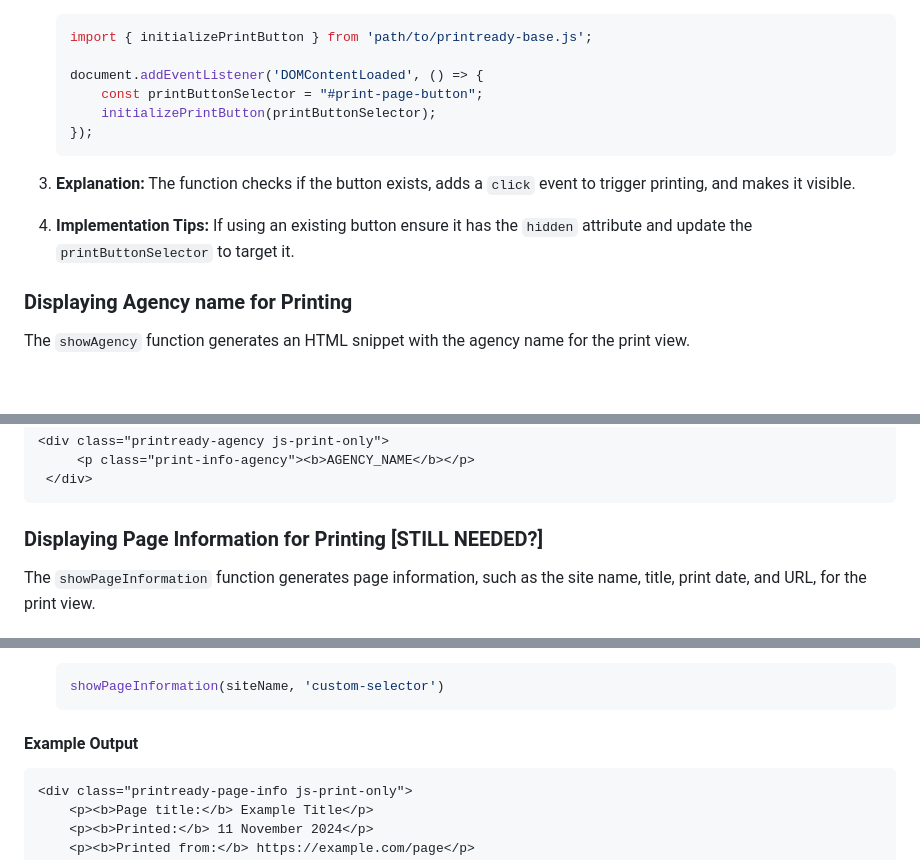
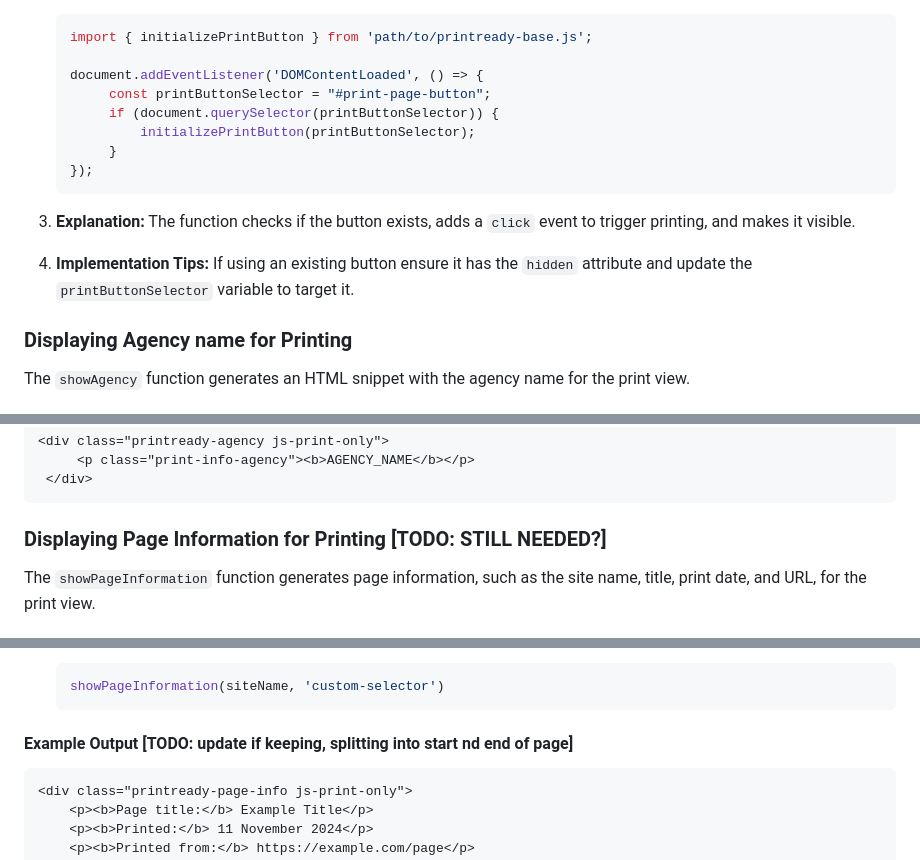
Before and after one commit to GOVTNZ/print-ready, a Markdown page: README.md, 3 parts joined by grey strips. Rendered like a GitHub page; blank space fills up the shorter version.

````diff
--- a/README.md
+++ b/README.md
@@ -199,14 +202,16 @@ This is optional. The `initializePrintButton` function enables a print button on
    import { initializePrintButton } from 'path/to/printready-base.js';
 
    document.addEventListener('DOMContentLoaded', () => {
-       const printButtonSelector = "#print-page-button";
-       initializePrintButton(printButtonSelector);
+        const printButtonSelector = "#print-page-button";
+        if (document.querySelector(printButtonSelector)) {
+            initializePrintButton(printButtonSelector);
+        }
    });
    ```
 
 3. **Explanation:** The function checks if the button exists, adds a `click` event to trigger printing, and makes it visible.
 
-4. **Implementation Tips:** If using an existing button ensure it has the `hidden` attribute and update the `printButtonSelector` to target it.
+4. **Implementation Tips:** If using an existing button ensure it has the `hidden` attribute and update the `printButtonSelector` variable to target it.
 
 
 ### Displaying Agency name for Printing
@@ -244,7 +249,7 @@ The `showAgency` function generates an HTML snippet with the agency name for the
    ```
 
 
-### Displaying Page Information for Printing [STILL NEEDED?]
+### Displaying Page Information for Printing [TODO:  STILL NEEDED?]
 
 The `showPageInformation` function generates page information, such as the site name, title, print date, and URL, for the print view.
 
@@ -271,7 +276,7 @@ The `showPageInformation` function generates page information, such as the site
     showPageInformation(siteName, 'custom-selector')
     ```
 
-#### Example Output
+#### Example Output [TODO: update if keeping, splitting into start nd end of page]
 
    ```html
    <div class="printready-page-info js-print-only">
````
Also changed, not shown: other parts of README.md (+31 -18 lines).
